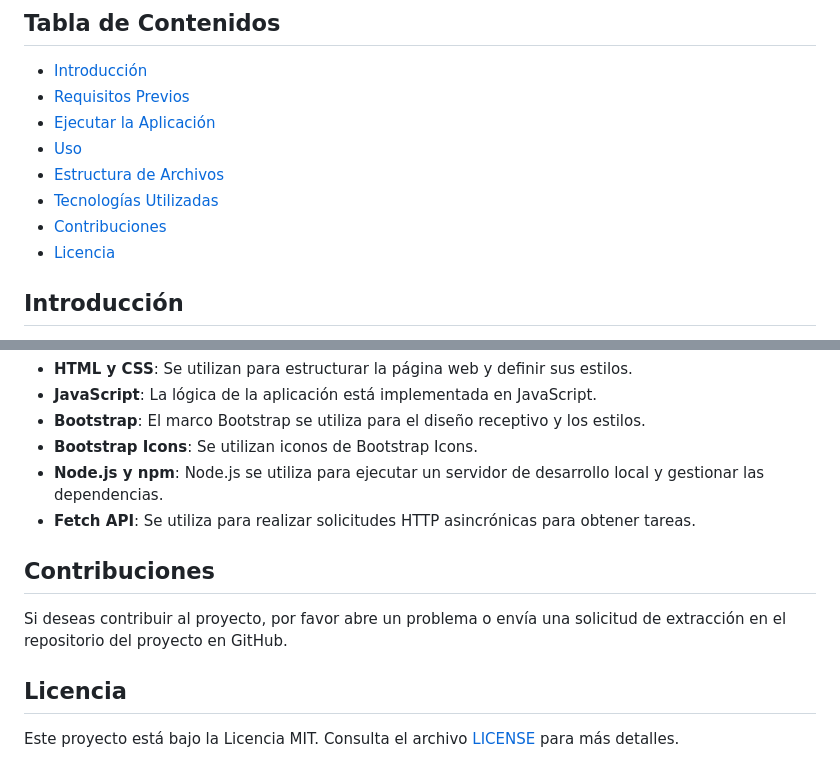
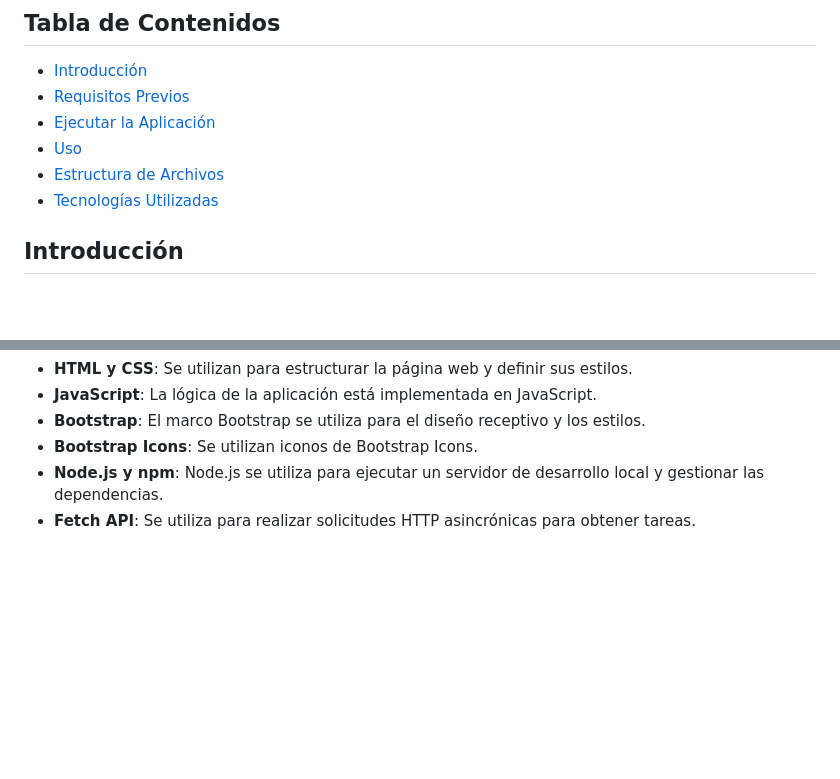
Before and after one commit to VataUTN/Tp_html, a Markdown page: README.md, 2 parts joined by grey strips. Drawn GitHub-style; blank space fills up the shorter version.

```diff
--- a/README.md
+++ b/README.md
@@ -10,8 +10,7 @@ Este README proporciona una descripción general del código de la aplicación "
 - [Uso](#uso)
 - [Estructura de Archivos](#estructura-de-archivos)
 - [Tecnologías Utilizadas](#tecnologías-utilizadas)
-- [Contribuciones](#contribuciones)
-- [Licencia](#licencia)
+
 
 ## Introducción
 
@@ -73,11 +72,3 @@ La "Aplicación de Tareas Pendientes" utiliza las siguientes tecnologías y bibl
 - **Bootstrap Icons**: Se utilizan iconos de Bootstrap Icons.
 - **Node.js y npm**: Node.js se utiliza para ejecutar un servidor de desarrollo local y gestionar las dependencias.
 - **Fetch API**: Se utiliza para realizar solicitudes HTTP asincrónicas para obtener tareas.
-
-## Contribuciones
-
-Si deseas contribuir al proyecto, por favor abre un problema o envía una solicitud de extracción en el repositorio del proyecto en GitHub.
-
-## Licencia
-
-Este proyecto está bajo la Licencia MIT. Consulta el archivo [LICENSE](LICENSE) para más detalles.
```
